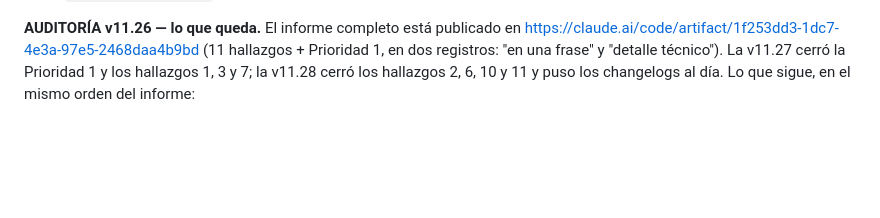
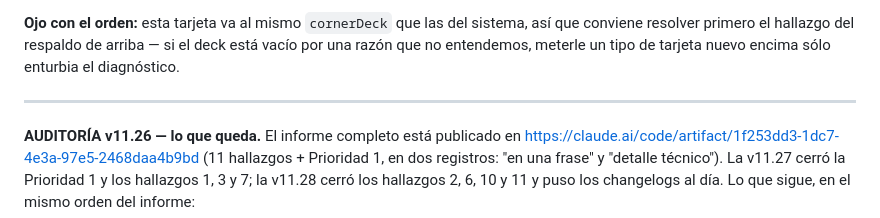
Before and after one commit to jic51/OX-GLASS-WMS, a Markdown page: docs/BACKLOG.md, the part around one of its changes. GitHub-like rendering; blank space fills up the shorter version.

```diff
--- a/docs/BACKLOG.md
+++ b/docs/BACKLOG.md
@@ -21,3 +110,9 @@ ahora cuenta los caminos de render, no solo la función.
+**Ojo con el orden:** esta tarjeta va al mismo `cornerDeck` que las del sistema,
+así que conviene resolver primero el hallazgo del respaldo de arriba — si el
+deck está vacío por una razón que no entendemos, meterle un tipo de tarjeta
+nuevo encima sólo enturbia el diagnóstico.
+
+---
 
 **AUDITORÍA v11.26 — lo que queda.** El informe completo está publicado en
 https://claude.ai/code/artifact/1f253dd3-1dc7-4e3a-97e5-2468daa4b9bd
```
Also changed, not shown: other parts of docs/BACKLOG.md (+89 -0 lines).
